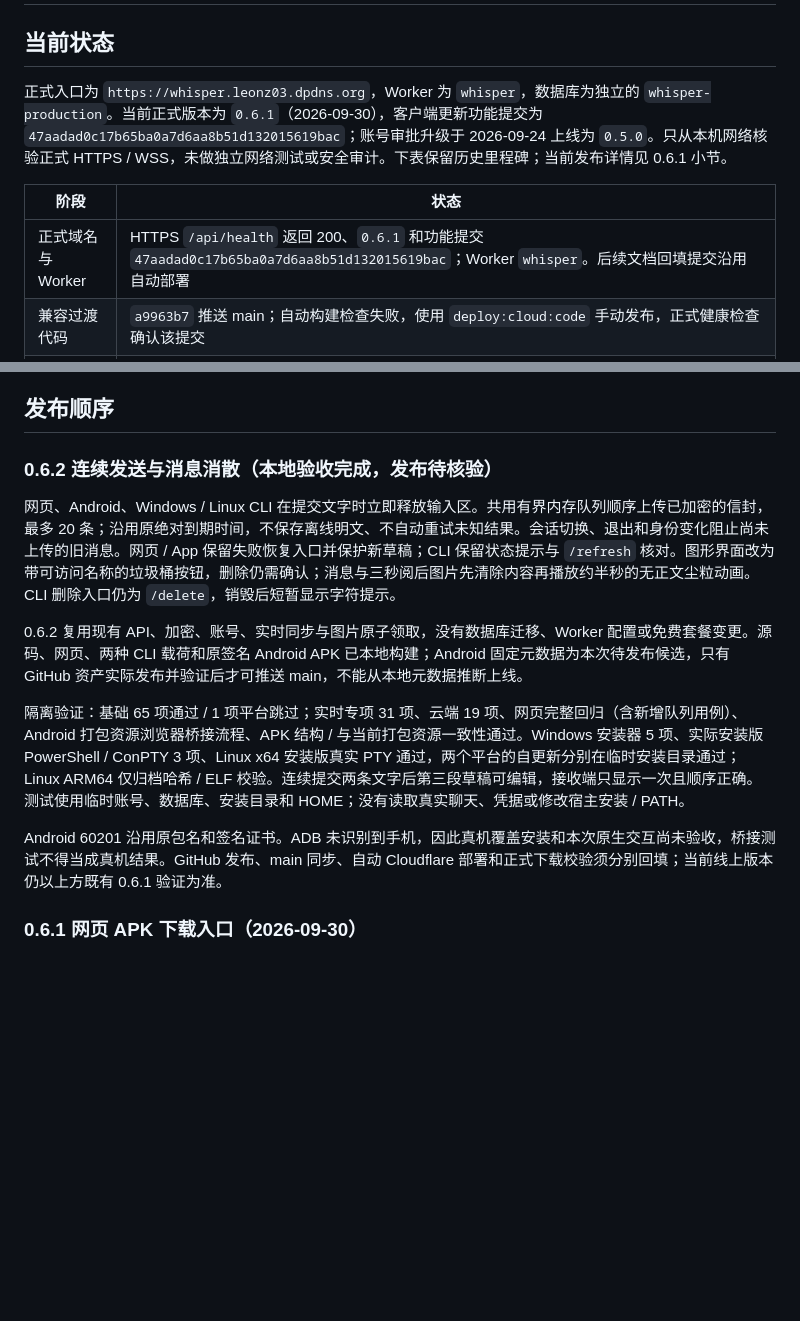
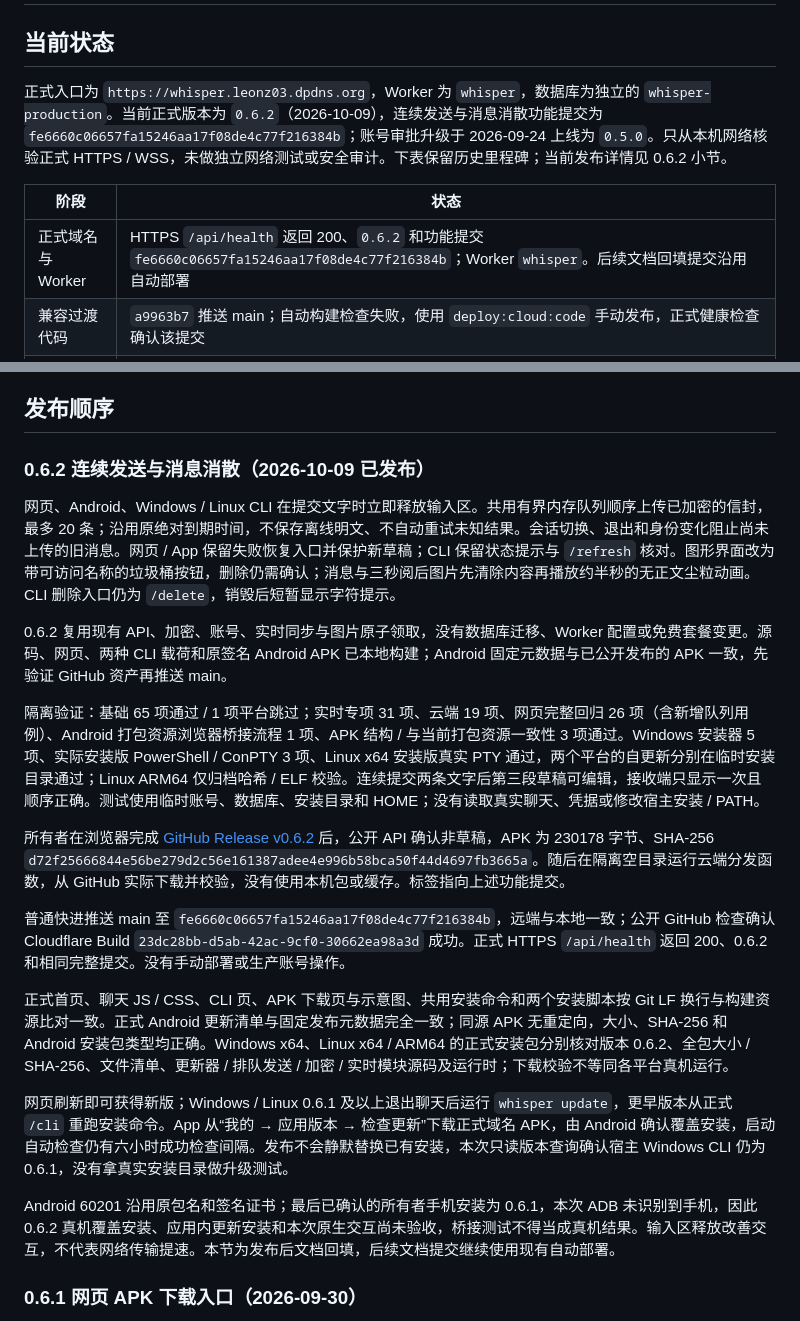
Before and after one commit to LeonZ03/Whisper, a Markdown page: cloud/DEPLOYMENT.md, 2 parts joined by grey strips. Rendered like a GitHub page; blank space fills up the shorter version.

Commit message:
docs: record verified 0.6.2 release and update paths

```diff
--- a/cloud/DEPLOYMENT.md
+++ b/cloud/DEPLOYMENT.md
@@ -2,11 +2,11 @@
 
 ## 当前状态
 
-正式入口为 `https://whisper.leonz03.dpdns.org`，Worker 为 `whisper`，数据库为独立的 `whisper-production`。当前正式版本为 `0.6.1`（2026-09-30），客户端更新功能提交为 `47aadad0c17b65ba0a7d6aa8b51d132015619bac`；账号审批升级于 2026-09-24 上线为 `0.5.0`。只从本机网络核验正式 HTTPS / WSS，未做独立网络测试或安全审计。下表保留历史里程碑；当前发布详情见 0.6.1 小节。
+正式入口为 `https://whisper.leonz03.dpdns.org`，Worker 为 `whisper`，数据库为独立的 `whisper-production`。当前正式版本为 `0.6.2`（2026-10-09），连续发送与消息消散功能提交为 `fe6660c06657fa15246aa17f08de4c77f216384b`；账号审批升级于 2026-09-24 上线为 `0.5.0`。只从本机网络核验正式 HTTPS / WSS，未做独立网络测试或安全审计。下表保留历史里程碑；当前发布详情见 0.6.2 小节。
 
 | 阶段 | 状态 |
 | --- | --- |
-| 正式域名与 Worker | HTTPS `/api/health` 返回 200、`0.6.1` 和功能提交 `47aadad0c17b65ba0a7d6aa8b51d132015619bac`；Worker `whisper`。后续文档回填提交沿用自动部署 |
+| 正式域名与 Worker | HTTPS `/api/health` 返回 200、`0.6.2` 和功能提交 `fe6660c06657fa15246aa17f08de4c77f216384b`；Worker `whisper`。后续文档回填提交沿用自动部署 |
 | 兼容过渡代码 | `a9963b7` 推送 main；自动构建检查失败，使用 `deploy:cloud:code` 手动发布，正式健康检查确认该提交 |
 | 独立 D1 迁移 | 兼容版本在线时应用 `0002_accounts.sql`；Wrangler 报告成功，之后无待应用迁移 |
 | 完整审批认证代码 | `f2e0557` 推送 main；Cloudflare Builds `b1c692ba` 检查成功，正式 `/api/health` 返回相同完整提交号 |
@@ -20,15 +20,23 @@
 
 ## 发布顺序
 
-### 0.6.2 连续发送与消息消散（本地验收完成，发布待核验）
+### 0.6.2 连续发送与消息消散（2026-10-09 已发布）
 
 网页、Android、Windows / Linux CLI 在提交文字时立即释放输入区。共用有界内存队列顺序上传已加密的信封，最多 20 条；沿用原绝对到期时间，不保存离线明文、不自动重试未知结果。会话切换、退出和身份变化阻止尚未上传的旧消息。网页 / App 保留失败恢复入口并保护新草稿；CLI 保留状态提示与 `/refresh` 核对。图形界面改为带可访问名称的垃圾桶按钮，删除仍需确认；消息与三秒阅后图片先清除内容再播放约半秒的无正文尘粒动画。CLI 删除入口仍为 `/delete`，销毁后短暂显示字符提示。
 
-0.6.2 复用现有 API、加密、账号、实时同步与图片原子领取，没有数据库迁移、Worker 配置或免费套餐变更。源码、网页、两种 CLI 载荷和原签名 Android APK 已本地构建；Android 固定元数据为本次待发布候选，只有 GitHub 资产实际发布并验证后才可推送 main，不能从本地元数据推断上线。
+0.6.2 复用现有 API、加密、账号、实时同步与图片原子领取，没有数据库迁移、Worker 配置或免费套餐变更。源码、网页、两种 CLI 载荷和原签名 Android APK 已本地构建；Android 固定元数据与已公开发布的 APK 一致，先验证 GitHub 资产再推送 main。
 
-隔离验证：基础 65 项通过 / 1 项平台跳过；实时专项 31 项、云端 19 项、网页完整回归（含新增队列用例）、Android 打包资源浏览器桥接流程、APK 结构 / 与当前打包资源一致性通过。Windows 安装器 5 项、实际安装版 PowerShell / ConPTY 3 项、Linux x64 安装版真实 PTY 通过，两个平台的自更新分别在临时安装目录通过；Linux ARM64 仅归档哈希 / ELF 校验。连续提交两条文字后第三段草稿可编辑，接收端只显示一次且顺序正确。测试使用临时账号、数据库、安装目录和 HOME；没有读取真实聊天、凭据或修改宿主安装 / PATH。
+隔离验证：基础 65 项通过 / 1 项平台跳过；实时专项 31 项、云端 19 项、网页完整回归 26 项（含新增队列用例）、Android 打包资源浏览器桥接流程 1 项、APK 结构 / 与当前打包资源一致性 3 项通过。Windows 安装器 5 项、实际安装版 PowerShell / ConPTY 3 项、Linux x64 安装版真实 PTY 通过，两个平台的自更新分别在临时安装目录通过；Linux ARM64 仅归档哈希 / ELF 校验。连续提交两条文字后第三段草稿可编辑，接收端只显示一次且顺序正确。测试使用临时账号、数据库、安装目录和 HOME；没有读取真实聊天、凭据或修改宿主安装 / PATH。
 
-Android 60201 沿用原包名和签名证书。ADB 未识别到手机，因此真机覆盖安装和本次原生交互尚未验收，桥接测试不得当成真机结果。GitHub 发布、main 同步、自动 Cloudflare 部署和正式下载校验须分别回填；当前线上版本仍以上方既有 0.6.1 验证为准。
+所有者在浏览器完成 [GitHub Release v0.6.2](https://github.com/LeonZ03/Whisper/releases/tag/v0.6.2) 后，公开 API 确认非草稿，APK 为 230178 字节、SHA-256 `d72f25666844e56be279d2c56e161387adee4e996b58bca50f44d4697fb3665a`。随后在隔离空目录运行云端分发函数，从 GitHub 实际下载并校验，没有使用本机包或缓存。标签指向上述功能提交。
+
+普通快进推送 main 至 `fe6660c06657fa15246aa17f08de4c77f216384b`，远端与本地一致；公开 GitHub 检查确认 Cloudflare Build `23dc28bb-d5ab-42ac-9cf0-30662ea98a3d` 成功。正式 HTTPS `/api/health` 返回 200、0.6.2 和相同完整提交。没有手动部署或生产账号操作。
+
+正式首页、聊天 JS / CSS、CLI 页、APK 下载页与示意图、共用安装命令和两个安装脚本按 Git LF 换行与构建资源比对一致。正式 Android 更新清单与固定发布元数据完全一致；同源 APK 无重定向，大小、SHA-256 和 Android 安装包类型均正确。Windows x64、Linux x64 / ARM64 的正式安装包分别核对版本 0.6.2、全包大小 / SHA-256、文件清单、更新器 / 排队发送 / 加密 / 实时模块源码及运行时；下载校验不等同各平台真机运行。
+
+网页刷新即可获得新版；Windows / Linux 0.6.1 及以上退出聊天后运行 `whisper update`，更早版本从正式 `/cli` 重跑安装命令。App 从“我的 → 应用版本 → 检查更新”下载正式域名 APK，由 Android 确认覆盖安装，启动自动检查仍有六小时成功检查间隔。发布不会静默替换已有安装，本次只读版本查询确认宿主 Windows CLI 仍为 0.6.1，没有拿真实安装目录做升级测试。
+
+Android 60201 沿用原包名和签名证书；最后已确认的所有者手机安装为 0.6.1，本次 ADB 未识别到手机，因此 0.6.2 真机覆盖安装、应用内更新安装和本次原生交互尚未验收，桥接测试不得当成真机结果。输入区释放改善交互，不代表网络传输提速。本节为发布后文档回填，后续文档提交继续使用现有自动部署。
 
 ### 0.6.1 网页 APK 下载入口（2026-09-30）
 
```
